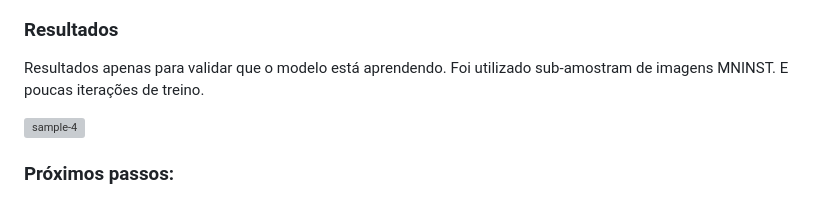
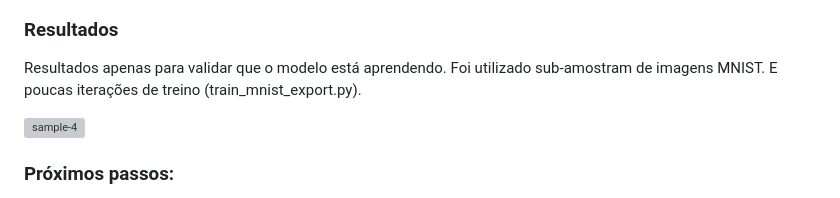
Before and after one commit to natmourajr/CPE883-2025-02, a Markdown page: experiments/denoising-diffusion-pytorch/README.md, the part around the change. GitHub-like rendering; grey boxes are pictures that could not be loaded.

```diff
--- a/experiments/denoising-diffusion-pytorch/README.md
+++ b/experiments/denoising-diffusion-pytorch/README.md
@@ -46,7 +46,7 @@ denoising-diffusion-pytorch/       # pasta raíz do projeto (clone do repo)
 
 ### Resultados
 
-Resultados apenas para validar que o modelo está aprendendo. Foi utilizado sub-amostram de imagens MNINST. E poucas iterações de treino.
+Resultados apenas para validar que o modelo está aprendendo. Foi utilizado sub-amostram de imagens MNIST. E poucas iterações de treino (train_mnist_export.py).
 
 <img width="172" height="172" alt="sample-4" src="https://github.com/user-attachments/assets/00e98ffe-695c-481e-9091-b6ff8e314b0e" />
 
```
